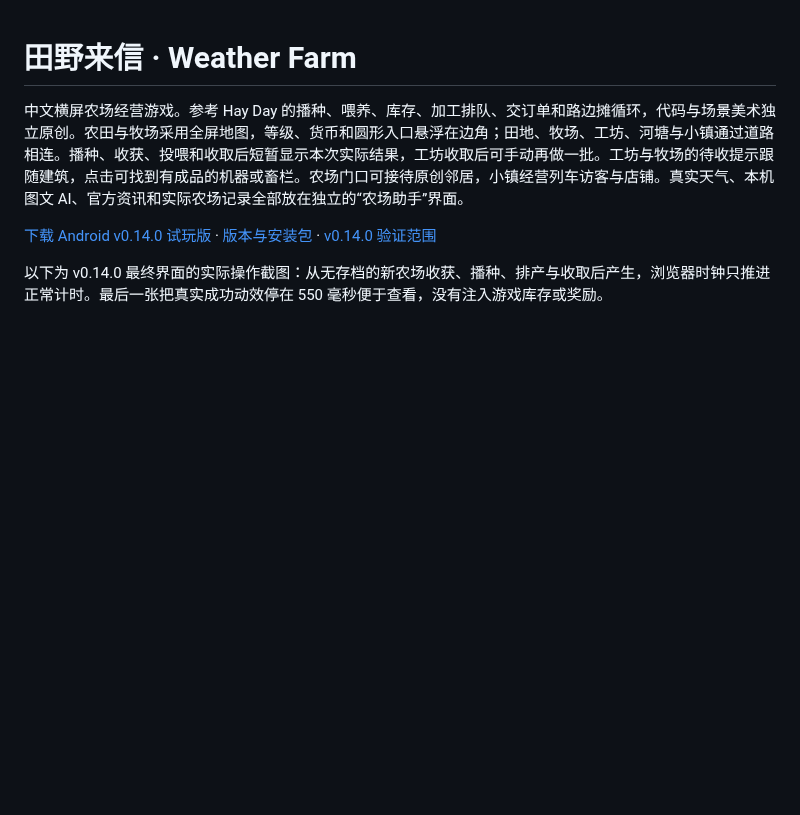
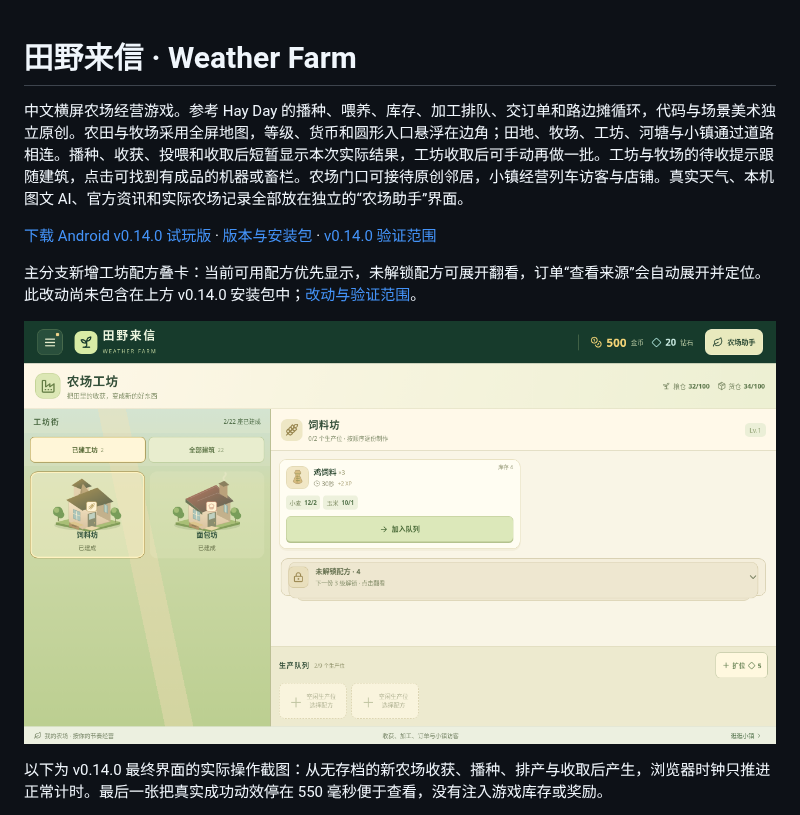
Before and after one commit to schlapiadeziel-rgb/weather-farm-mobile, a Markdown page: README.md, the part around the change. Drawn GitHub-style; pictures changed too: docs/workshop-recipe-stack.png (added); blank space fills up the shorter version.

Commit message:
Compact future workshop recipes into an accessible expandable stack

```diff
--- a/README.md
+++ b/README.md
@@ -3,6 +3,10 @@
 中文横屏农场经营游戏。参考 Hay Day 的播种、喂养、库存、加工排队、交订单和路边摊循环，代码与场景美术独立原创。农田与牧场采用全屏地图，等级、货币和圆形入口悬浮在边角；田地、牧场、工坊、河塘与小镇通过道路相连。播种、收获、投喂和收取后短暂显示本次实际结果，工坊收取后可手动再做一批。工坊与牧场的待收提示跟随建筑，点击可找到有成品的机器或畜栏。农场门口可接待原创邻居，小镇经营列车访客与店铺。真实天气、本机图文 AI、官方资讯和实际农场记录全部放在独立的“农场助手”界面。
 
 [下载 Android v0.14.0 试玩版](https://github.com/schlapiadeziel-rgb/weather-farm-mobile/releases/tag/v0.14.0) · [版本与安装包](https://github.com/schlapiadeziel-rgb/weather-farm-mobile/releases) · [v0.14.0 验证范围](docs/validation-v0.14.md)
+
+主分支新增工坊配方叠卡：当前可用配方优先显示，未解锁配方可展开翻看，订单“查看来源”会自动展开并定位。此改动尚未包含在上方 v0.14.0 安装包中；[改动与验证范围](docs/workshop-recipe-stack.md)。
+
+![主分支工坊配方叠卡](docs/workshop-recipe-stack.png)
 
 以下为 v0.14.0 最终界面的实际操作截图：从无存档的新农场收获、播种、排产与收取后产生，浏览器时钟只推进正常计时。最后一张把真实成功动效停在 550 毫秒便于查看，没有注入游戏库存或奖励。
 
```
Also changed, not shown: docs/workshop-recipe-stack.md (added, +25 -0 lines), 2 other files.
